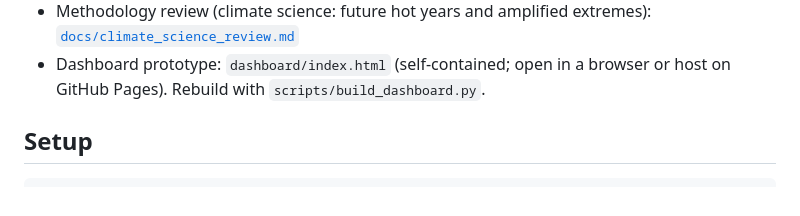
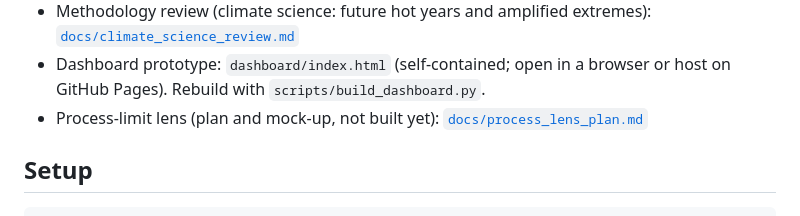
Before and after one commit to Fielke-Mate/climate-risk, a Markdown page: README.md, the part around the change. Rendered like a GitHub page.

```diff
--- a/README.md
+++ b/README.md
@@ -13,6 +13,7 @@ The first focus is **extreme heat**: risk to **worker health and productivity**
 - Methodology review (building services): [`docs/methodology_review.md`](docs/methodology_review.md)
 - Methodology review (climate science: future hot years and amplified extremes): [`docs/climate_science_review.md`](docs/climate_science_review.md)
 - Dashboard prototype: `dashboard/index.html` (self-contained; open in a browser or host on GitHub Pages). Rebuild with `scripts/build_dashboard.py`.
+- Process-limit lens (plan and mock-up, not built yet): [`docs/process_lens_plan.md`](docs/process_lens_plan.md)
 
 ## Setup
 
```
Also changed, not shown: docs/process_lens_plan.md (added, +77 -0 lines), docs/mockups/process_lens/01_overview_sevilla.png (added), docs/mockups/process_lens/02_summary_recommended_sevilla.png (added), docs/mockups/process_lens/03_summary_alternatives_sevilla.png (added), docs/mockups/process_lens/04_summary_recommended_toulouse_extreme.png (added), docs/mockups/process_lens/05_worker_lens_unchanged.png (added), 3 other files.
